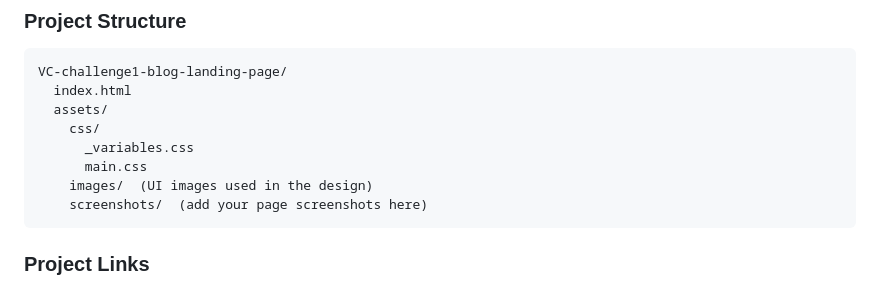
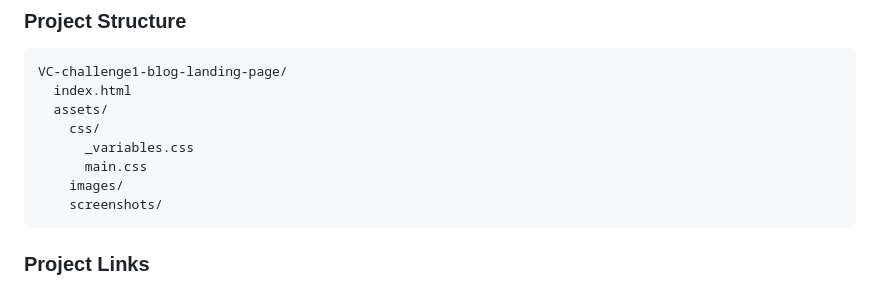
Before and after one commit to KevinCF5/VC-challenge1-blog-landing-page, a Markdown page: README.md, the part around the change. Drawn GitHub-style.

Commit message:
CU-86c5093vy - Project's final adjusts and deployment (update)

````diff
--- a/README.md
+++ b/README.md
@@ -51,8 +51,8 @@ VC-challenge1-blog-landing-page/
     css/
       _variables.css
       main.css
-    images/  (UI images used in the design)
-    screenshots/  (add your page screenshots here)
+    images/
+    screenshots/
 ```
 
 ### Project Links
````
